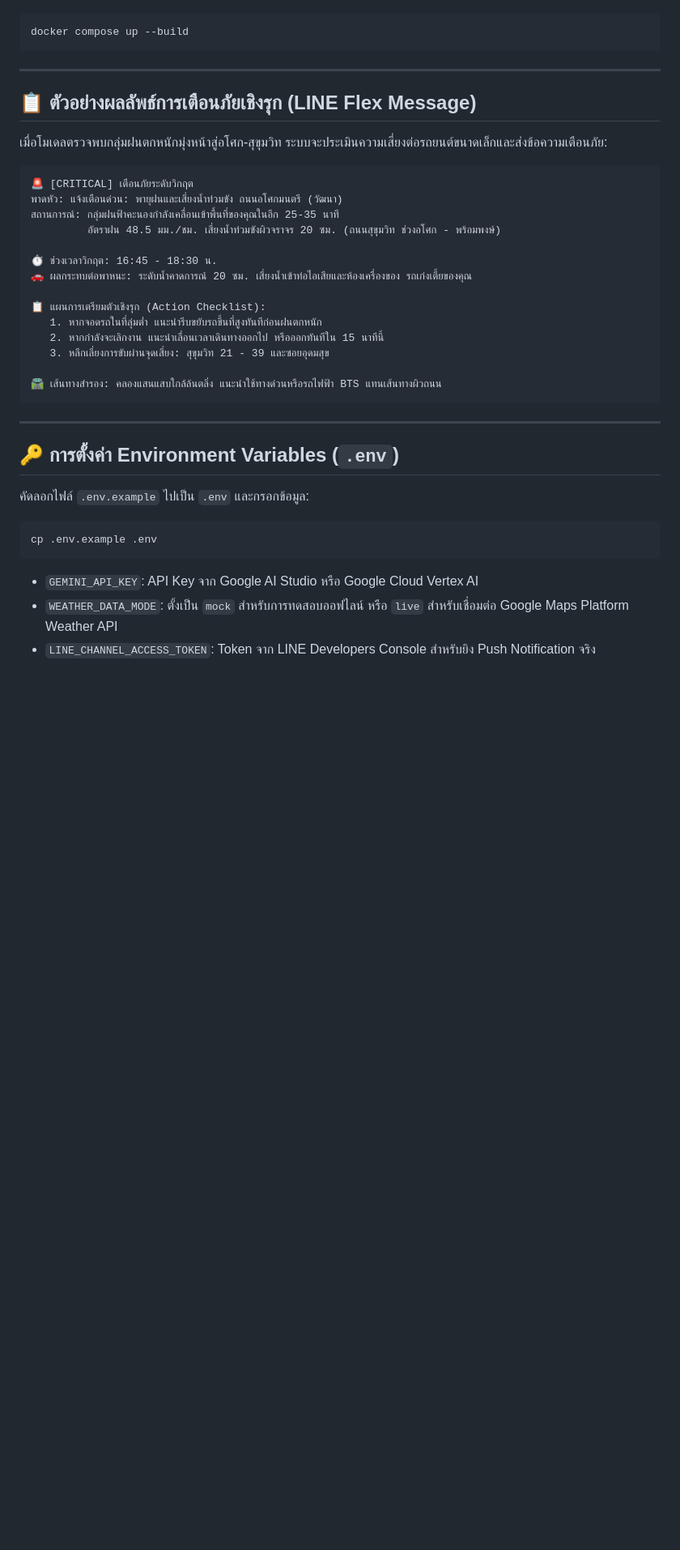
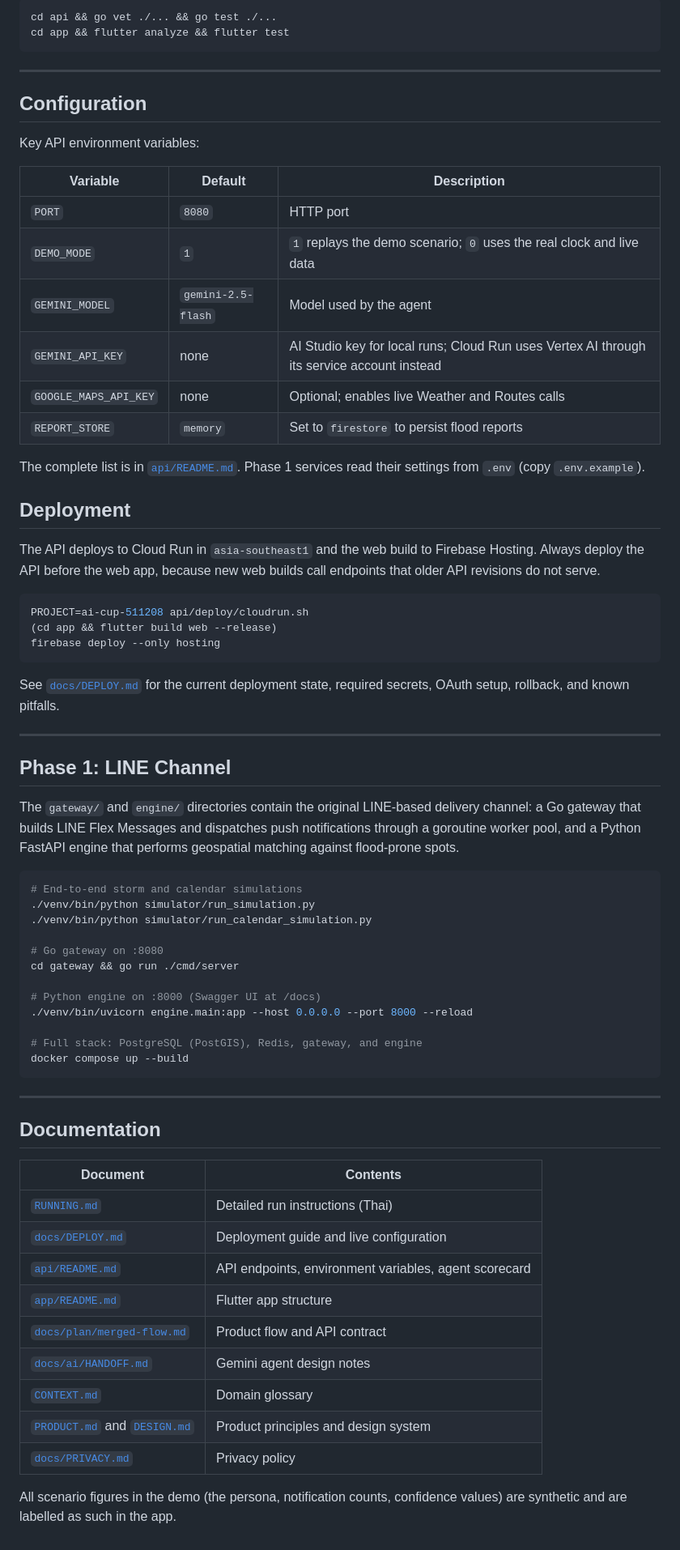
Before and after one commit to pottersirawit/AI-Builder-Cup, a Markdown page: README.md, the part around one of its changes. Shown at 81% size. Drawn GitHub-style; blank space fills up the shorter version.

Commit message:
docs(readme): rewrite in English around the Flutter app and Go API
Co-Authored-By: Claude Opus 5.5 <noreply@anthropic.com>

````diff
--- a/README.md
+++ b/README.md
@@ -84,38 +127,72 @@ go run ./cmd/server
 ```bash
+cd api && go vet ./... && go test ./...
+cd app && flutter analyze && flutter test
+```
+
+---
+
+## Configuration
+
+Key API environment variables:
+
+| Variable | Default | Description |
+|---|---|---|
+| `PORT` | `8080` | HTTP port |
+| `DEMO_MODE` | `1` | `1` replays the demo scenario; `0` uses the real clock and live data |
+| `GEMINI_MODEL` | `gemini-2.5-flash` | Model used by the agent |
+| `GEMINI_API_KEY` | none | AI Studio key for local runs; Cloud Run uses Vertex AI through its service account instead |
+| `GOOGLE_MAPS_API_KEY` | none | Optional; enables live Weather and Routes calls |
+| `REPORT_STORE` | `memory` | Set to `firestore` to persist flood reports |
+
+The complete list is in [`api/README.md`](api/README.md). Phase 1 services read their settings from `.env` (copy `.env.example`).
+
+## Deployment
+
+The API deploys to Cloud Run in `asia-southeast1` and the web build to Firebase Hosting. Always deploy the API before the web app, because new web builds call endpoints that older API revisions do not serve.
+
+```bash
+PROJECT=ai-cup-511208 api/deploy/cloudrun.sh
+(cd app && flutter build web --release)
+firebase deploy --only hosting
+```
+
+See [`docs/DEPLOY.md`](docs/DEPLOY.md) for the current deployment state, required secrets, OAuth setup, rollback, and known pitfalls.
+
+---
+
+## Phase 1: LINE Channel
+
+The `gateway/` and `engine/` directories contain the original LINE-based delivery channel: a Go gateway that builds LINE Flex Messages and dispatches push notifications through a goroutine worker pool, and a Python FastAPI engine that performs geospatial matching against flood-prone spots.
+
+```bash
+# End-to-end storm and calendar simulations
+./venv/bin/python simulator/run_simulation.py
+./venv/bin/python simulator/run_calendar_simulation.py
+
+# Go gateway on :8080
+cd gateway && go run ./cmd/server
+
+# Python engine on :8000 (Swagger UI at /docs)
+./venv/bin/uvicorn engine.main:app --host 0.0.0.0 --port 8000 --reload
+
+# Full stack: PostgreSQL (PostGIS), Redis, gateway, and engine
 docker compose up --build
 ```
 
 ---
 
-## 📋 ตัวอย่างผลลัพธ์การเตือนภัยเชิงรุก (LINE Flex Message)
+## Documentation
 
-เมื่อโมเดลตรวจพบกลุ่มฝนตกหนักมุ่งหน้าสู่อโศก-สุขุมวิท ระบบจะประเมินความเสี่ยงต่อรถยนต์ขนาดเล็กและส่งข้อความเตือนภัย:
+| Document | Contents |
+|---|---|
+| [`RUNNING.md`](RUNNING.md) | Detailed run instructions (Thai) |
+| [`docs/DEPLOY.md`](docs/DEPLOY.md) | Deployment guide and live configuration |
+| [`api/README.md`](api/README.md) | API endpoints, environment variables, agent scorecard |
+| [`app/README.md`](app/README.md) | Flutter app structure |
+| [`docs/plan/merged-flow.md`](docs/plan/merged-flow.md) | Product flow and API contract |
+| [`docs/ai/HANDOFF.md`](docs/ai/HANDOFF.md) | Gemini agent design notes |
+| [`CONTEXT.md`](CONTEXT.md) | Domain glossary |
+| [`PRODUCT.md`](PRODUCT.md) and [`DESIGN.md`](DESIGN.md) | Product principles and design system |
+| [`docs/PRIVACY.md`](docs/PRIVACY.md) | Privacy policy |
 
-```
-🚨 [CRITICAL] เตือนภัยระดับวิกฤต
-พาดหัว: แจ้งเตือนด่วน: พายุฝนและเสี่ยงน้ำท่วมขัง ถนนอโศกมนตรี (วัฒนา)
-สถานการณ์: กลุ่มฝนฟ้าคะนองกำลังเคลื่อนเข้าพื้นที่ของคุณในอีก 25-35 นาที
-         อัตราฝน 48.5 มม./ชม. เสี่ยงน้ำท่วมขังผิวจราจร 20 ซม. (ถนนสุขุมวิท ช่วงอโศก - พร้อมพงษ์)
-
-⏱️ ช่วงเวลาวิกฤต: 16:45 - 18:30 น.
-🚗 ผลกระทบต่อพาหนะ: ระดับน้ำคาดการณ์ 20 ซม. เสี่ยงน้ำเข้าท่อไอเสียและห้องเครื่องของ รถเก๋งเตี้ยของคุณ
-
-📋 แผนการเตรียมตัวเชิงรุก (Action Checklist):
-   1. หากจอดรถในที่ลุ่มต่ำ แนะนำรีบขยับรถขึ้นที่สูงทันทีก่อนฝนตกหนัก
-   2. หากกำลังจะเลิกงาน แนะนำเลื่อนเวลาเดินทางออกไป หรือออกทันทีใน 15 นาทีนี้
-   3. หลีกเลี่ยงการขับผ่านจุดเสี่ยง: สุขุมวิท 21 - 39 และซอยอุดมสุข
-
-🛣️ เส้นทางสำรอง: คลองแสนแสบใกล้ล้นตลิ่ง แนะนำใช้ทางด่วนหรือรถไฟฟ้า BTS แทนเส้นทางผิวถนน
-```
-
----
-
-## 🔑 การตั้งค่า Environment Variables (`.env`)
-
-คัดลอกไฟล์ `.env.example` ไปเป็น `.env` และกรอกข้อมูล:
-```bash
-cp .env.example .env
-```
-- `GEMINI_API_KEY`: API Key จาก Google AI Studio หรือ Google Cloud Vertex AI
-- `WEATHER_DATA_MODE`: ตั้งเป็น `mock` สำหรับการทดสอบออฟไลน์ หรือ `live` สำหรับเชื่อมต่อ Google Maps Platform Weather API
-- `LINE_CHANNEL_ACCESS_TOKEN`: Token จาก LINE Developers Console สำหรับยิง Push Notification จริง
+All scenario figures in the demo (the persona, notification counts, confidence values) are synthetic and are labelled as such in the app.
````
Also changed, not shown: other parts of README.md (+101 -58 lines).
